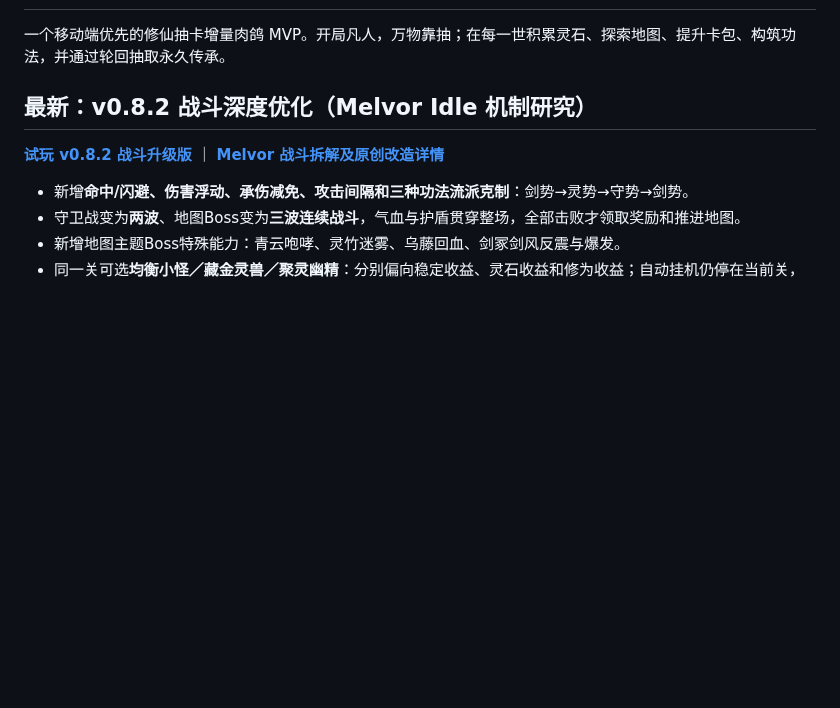
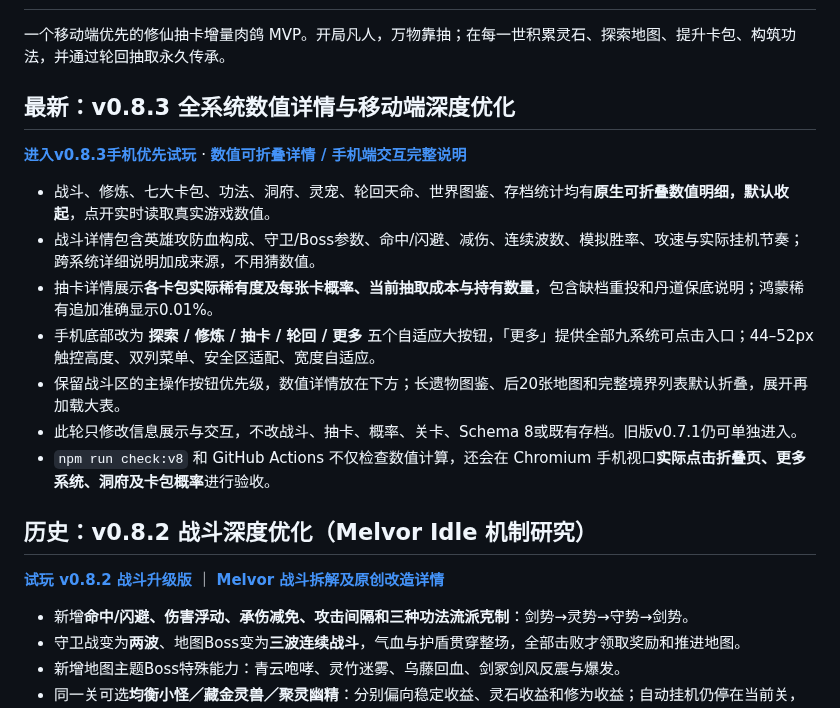
Before and after one commit to Tera-Dark/Gacha-Ascension, a Markdown page: README.md, the part around the change. Rendered like a GitHub page; blank space fills up the shorter version.

Commit message:
docs(ui): announce mobile-first v0.8.3 collapsed numeric details and contextual stat exploration

```diff
--- a/README.md
+++ b/README.md
@@ -2,7 +2,19 @@
 
 一个移动端优先的修仙抽卡增量肉鸽 MVP。开局凡人，万物靠抽；在每一世积累灵石、探索地图、提升卡包、构筑功法，并通过轮回抽取永久传承。
 
-## 最新：v0.8.2 战斗深度优化（Melvor Idle 机制研究）
+## 最新：v0.8.3 全系统数值详情与移动端深度优化
+
+**[进入v0.8.3手机优先试玩](https://tera-dark.github.io/Gacha-Ascension/preview-v0.8.html)** · **[数值可折叠详情 / 手机端交互完整说明](docs/UI-v0.8.3-DETAILS-AND-MOBILE.md)**
+
+- 战斗、修炼、七大卡包、功法、洞府、灵宠、轮回天命、世界图鉴、存档统计均有**原生可折叠数值明细，默认收起**，点开实时读取真实游戏数值。
+- 战斗详情包含英雄攻防血构成、守卫/Boss参数、命中/闪避、减伤、连续波数、模拟胜率、攻速与实际挂机节奏；跨系统详细说明加成来源，不用猜数值。
+- 抽卡详情展示**各卡包实际稀有度及每张卡概率、当前抽取成本与持有数量**，包含缺档重投和丹道保底说明；鸿蒙稀有追加准确显示0.01%。
+- 手机底部改为 **探索 / 修炼 / 抽卡 / 轮回 / 更多** 五个自适应大按钮，「更多」提供全部九系统可点击入口；44–52px触控高度、双列菜单、安全区适配、宽度自适应。
+- 保留战斗区的主操作按钮优先级，数值详情放在下方；长遗物图鉴、后20张地图和完整境界列表默认折叠，展开再加载大表。
+- 此轮只修改信息展示与交互，不改战斗、抽卡、概率、关卡、Schema 8或既有存档。旧版v0.7.1仍可单独进入。
+- `npm run check:v8` 和 GitHub Actions 不仅检查数值计算，还会在 Chromium 手机视口**实际点击折叠页、更多系统、洞府及卡包概率**进行验收。
+
+## 历史：v0.8.2 战斗深度优化（Melvor Idle 机制研究）
 
 **[试玩 v0.8.2 战斗升级版](https://tera-dark.github.io/Gacha-Ascension/preview-v0.8.html)** ｜ **[Melvor 战斗拆解及原创改造详情](docs/MELVOR-COMBAT-RESEARCH-v0.8.2.md)**
 
```
